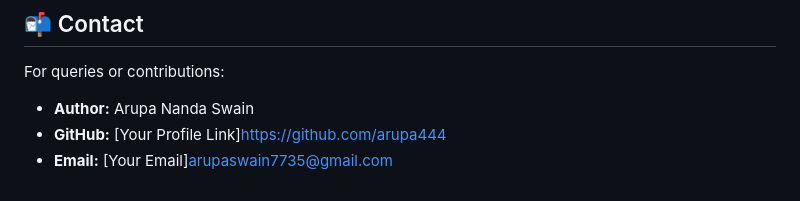
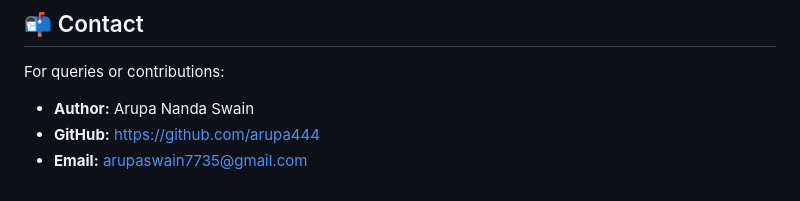
Before and after one commit to arupa444/FastAPI-Journal-Automation-with-Generative-And-AI-Compound-AI-System, a Markdown page: README.md, the part around the change. Rendered like a GitHub page.

```diff
--- a/README.md
+++ b/README.md
@@ -136,5 +136,5 @@ with JSON body:
 For queries or contributions:
 
 * **Author:** Arupa Nanda Swain
-* **GitHub:** \[Your Profile Link]https://github.com/arupa444
-* **Email:** \[Your Email]arupaswain7735@gmail.com
+* **GitHub:** https://github.com/arupa444
+* **Email:** arupaswain7735@gmail.com
```
